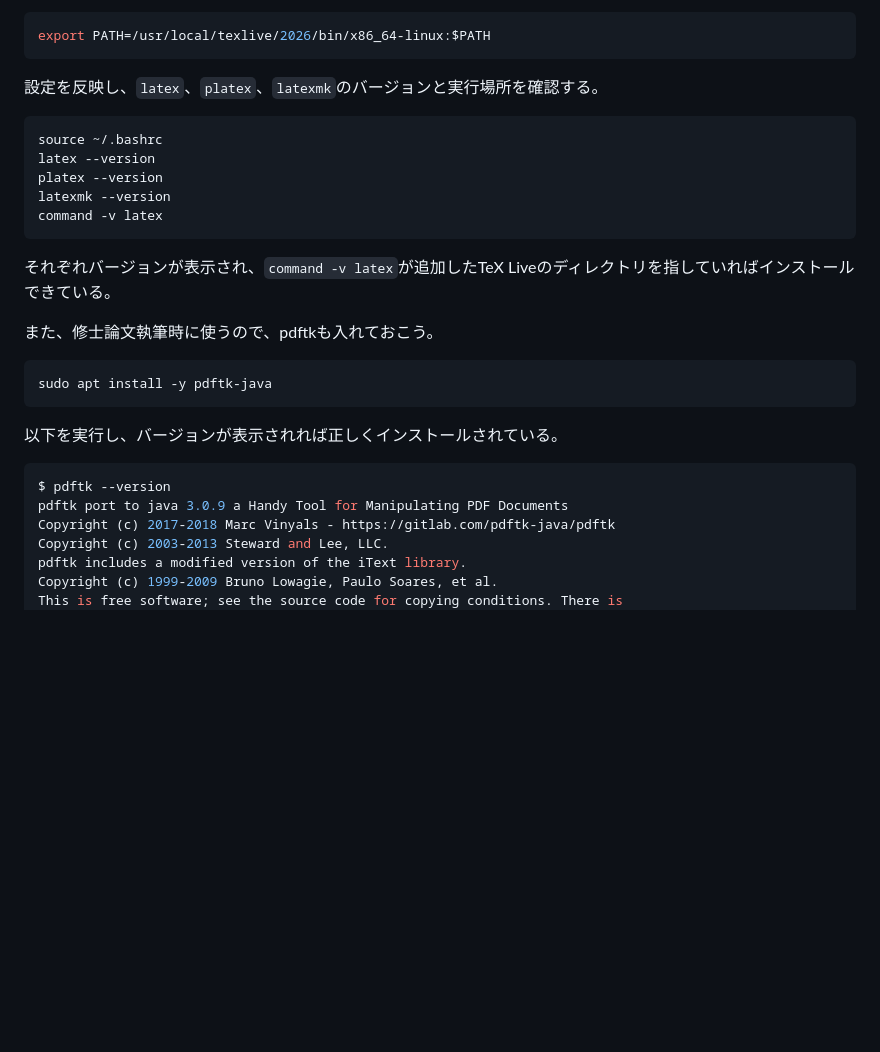
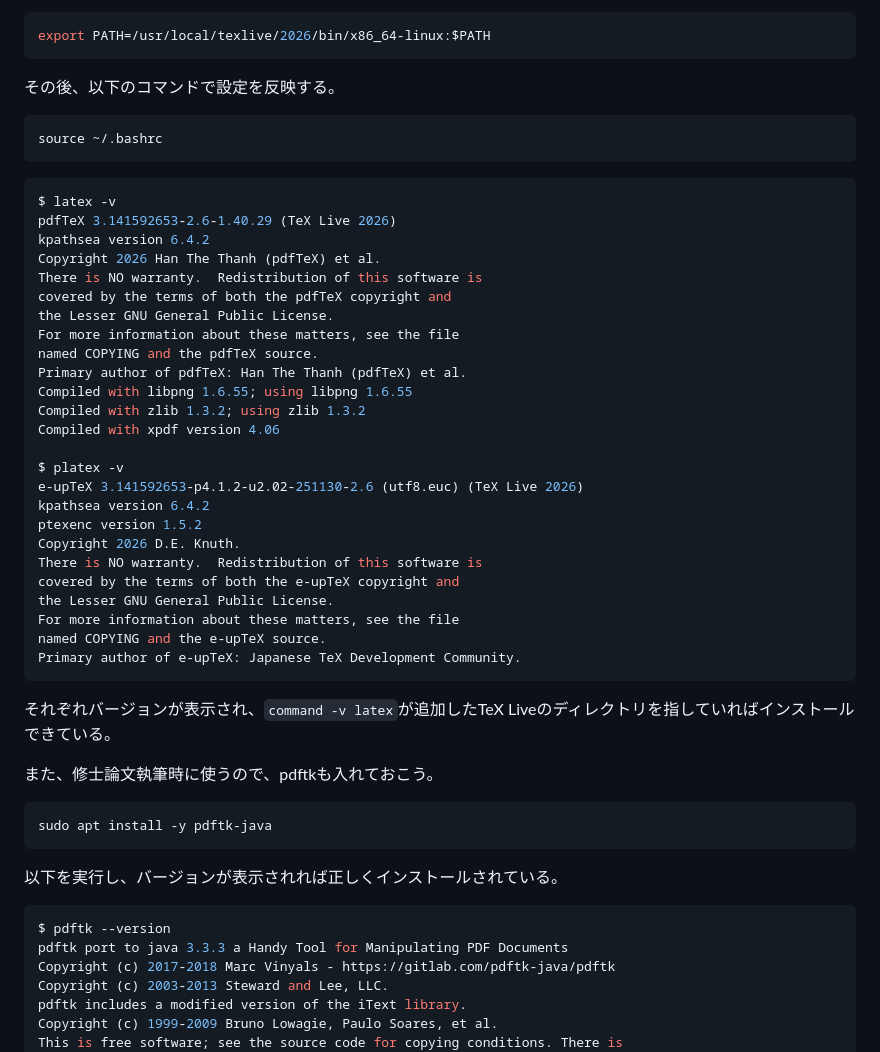
Before and after one commit to kaityo256/lab_startup, a Markdown page: latex/README.md, the part around the change. Rendered like a GitHub page; blank space fills up the shorter version.

Commit message:
:memo: updates README

````diff
--- a/latex/README.md
+++ b/latex/README.md
@@ -27,14 +27,38 @@ sudo perl ./install-tl
 export PATH=/usr/local/texlive/2026/bin/x86_64-linux:$PATH
 ```
 
-設定を反映し、`latex`、`platex`、`latexmk`のバージョンと実行場所を確認する。
+その後、以下のコマンドで設定を反映する。
 
 ```sh
 source ~/.bashrc
-latex --version
-platex --version
-latexmk --version
-command -v latex
+```
+
+```sh
+$ latex -v
+pdfTeX 3.141592653-2.6-1.40.29 (TeX Live 2026)
+kpathsea version 6.4.2
+Copyright 2026 Han The Thanh (pdfTeX) et al.
+There is NO warranty.  Redistribution of this software is
+covered by the terms of both the pdfTeX copyright and
+the Lesser GNU General Public License.
+For more information about these matters, see the file
+named COPYING and the pdfTeX source.
+Primary author of pdfTeX: Han The Thanh (pdfTeX) et al.
+Compiled with libpng 1.6.55; using libpng 1.6.55
+Compiled with zlib 1.3.2; using zlib 1.3.2
+Compiled with xpdf version 4.06
+
+$ platex -v
+e-upTeX 3.141592653-p4.1.2-u2.02-251130-2.6 (utf8.euc) (TeX Live 2026)
+kpathsea version 6.4.2
+ptexenc version 1.5.2
+Copyright 2026 D.E. Knuth.
+There is NO warranty.  Redistribution of this software is
+covered by the terms of both the e-upTeX copyright and
+the Lesser GNU General Public License.
+For more information about these matters, see the file
+named COPYING and the e-upTeX source.
+Primary author of e-upTeX: Japanese TeX Development Community.
 ```
 
 それぞれバージョンが表示され、`command -v latex`が追加したTeX Liveのディレクトリを指していればインストールできている。
@@ -49,7 +73,7 @@ sudo apt install -y pdftk-java
 
 ```sh
 $ pdftk --version
-pdftk port to java 3.0.9 a Handy Tool for Manipulating PDF Documents
+pdftk port to java 3.3.3 a Handy Tool for Manipulating PDF Documents
 Copyright (c) 2017-2018 Marc Vinyals - https://gitlab.com/pdftk-java/pdftk
 Copyright (c) 2003-2013 Steward and Lee, LLC.
 pdftk includes a modified version of the iText library.
````
